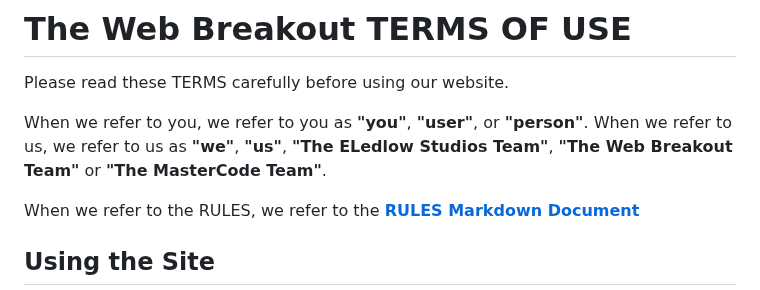
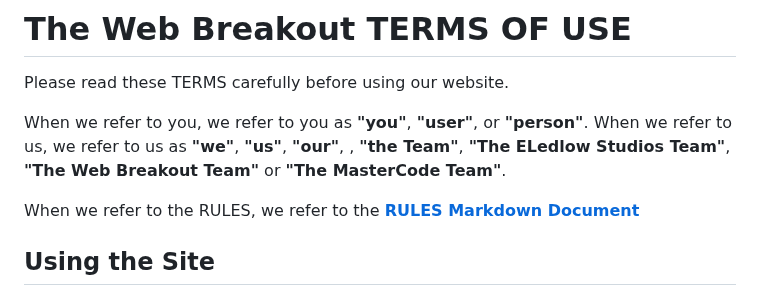
Before and after one commit to Breakout-X/web-breakout, a Markdown page: rules/TERMS-OF-USE.md, the part around the change. Drawn GitHub-style.

```diff
--- a/rules/TERMS-OF-USE.md
+++ b/rules/TERMS-OF-USE.md
@@ -2,7 +2,7 @@
 
 Please read these TERMS carefully before using our website.
 
-When we refer to you, we refer to you as **"you"**, **"user"**, or **"person"**. When we refer to us, we refer to us as **"we"**, **"us"**, **"The ELedlow Studios Team"**, **"The Web Breakout Team"** or **"The MasterCode Team"**.
+When we refer to you, we refer to you as **"you"**, **"user"**, or **"person"**. When we refer to us, we refer to us as **"we"**, **"us"**, **"our"**, , **"the Team"**, **"The ELedlow Studios Team"**, **"The Web Breakout Team"** or **"The MasterCode Team"**.
 
 When we refer to the RULES, we refer to the [**RULES Markdown Document**](https://breakout-x.github.io/web-breakout/rules/RULES.md)
 
```
